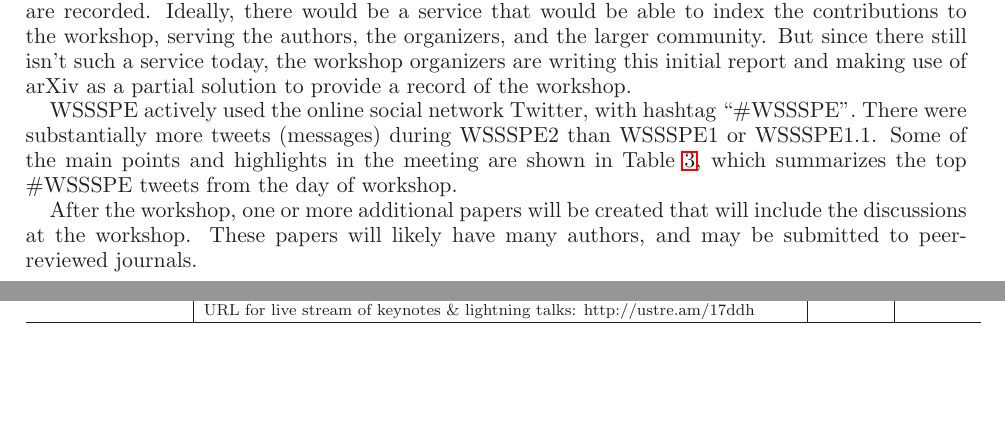
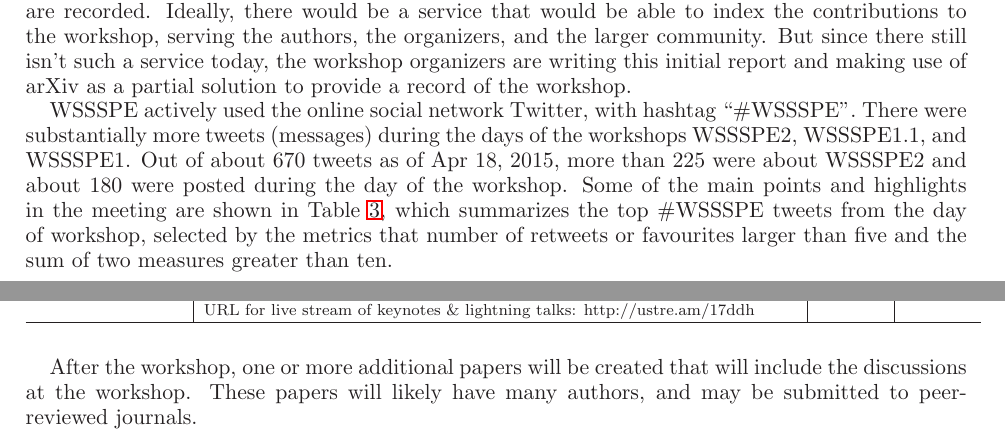
Before and after one commit to WSSSPE/meetings, a LaTeX paper (WSSSPE2_report/WSSSPE2_review.tex): two parts of pages 17 and 18 of 21, joined at a grey line, cut so that both start at the same text, the shorter picture padded with empty space. Compiled offline with LaTeX, dvips and Ghostscript.

Commit message:
Section 11: minor changes.

```diff
--- a/WSSSPE2_report/WSSSPE2_review.tex
+++ b/WSSSPE2_report/WSSSPE2_review.tex
@@ -1663,12 +1663,14 @@ since there still isn't such a service today, the workshop organizers are
 writing this initial report and making use of arXiv as a partial solution to
 provide a record of the workshop.
 
-
-WSSSPE actively used the online social network
-Twitter, with hashtag ``\#WSSSPE''. There were substantially more tweets (messages)
-during WSSSPE2 than WSSSPE1 or WSSSPE1.1. Some of the main points and highlights
-in the meeting are shown in Table~\ref{tab:tweets}, which summarizes the
-top \#WSSSPE tweets from the day of workshop.
+WSSSPE actively used the online social network Twitter, with hashtag
+``\#WSSSPE''. There were substantially more tweets (messages) during the days of
+the workshops WSSSPE2, WSSSPE1.1, and WSSSPE1. Out of about 670 tweets as of Apr
+18, 2015, more than 225 were about WSSSPE2 and about 180 were posted during the
+day of the workshop. Some of the main points and highlights in the meeting are
+shown in Table~\ref{tab:tweets}, which summarizes the top \#WSSSPE tweets from
+the day of workshop, selected by the metrics that number of retweets or
+favourites larger than five and the sum of two measures greater than ten.
 
 After the workshop, one or more additional papers will be created that will
 include the discussions at the workshop. These papers will likely have many
```
